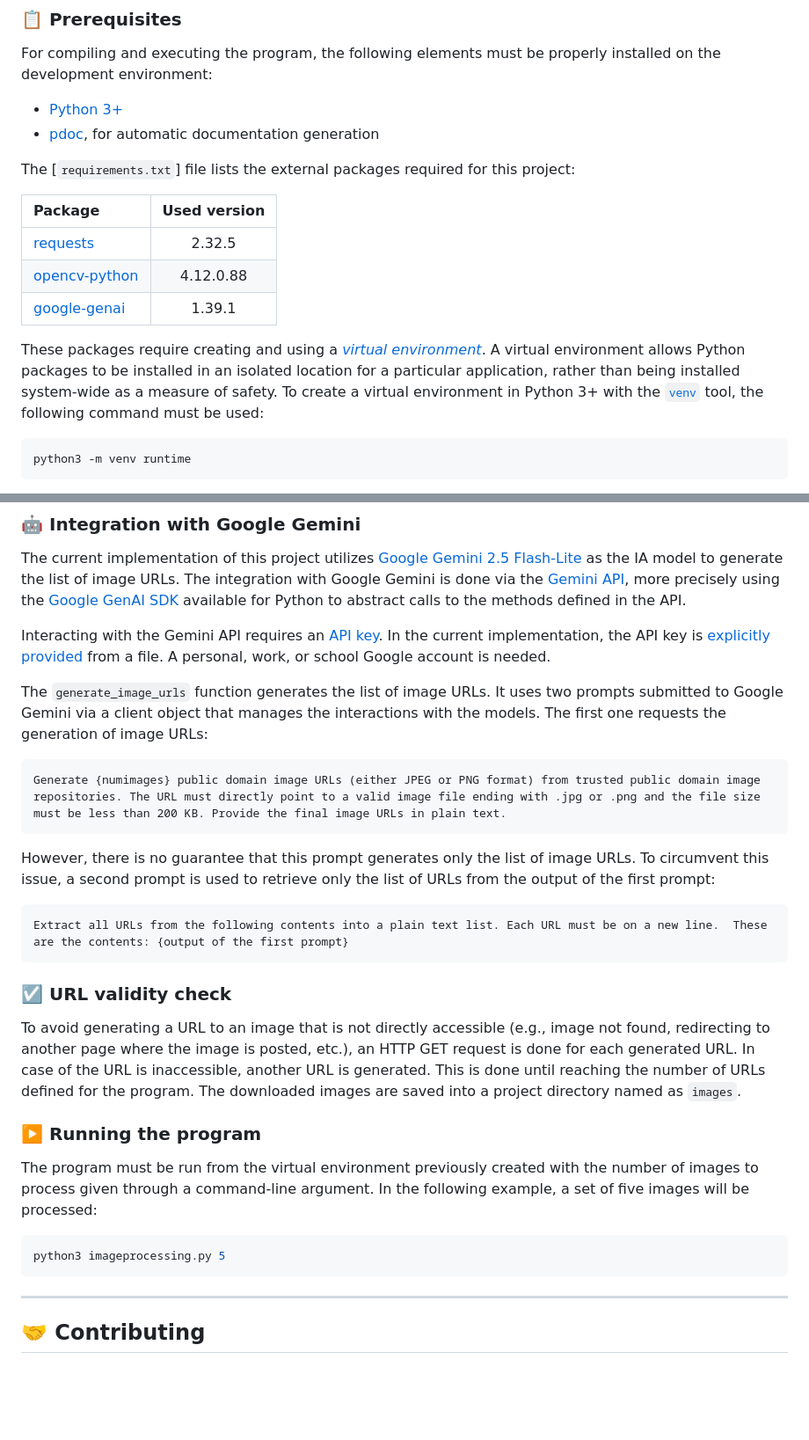
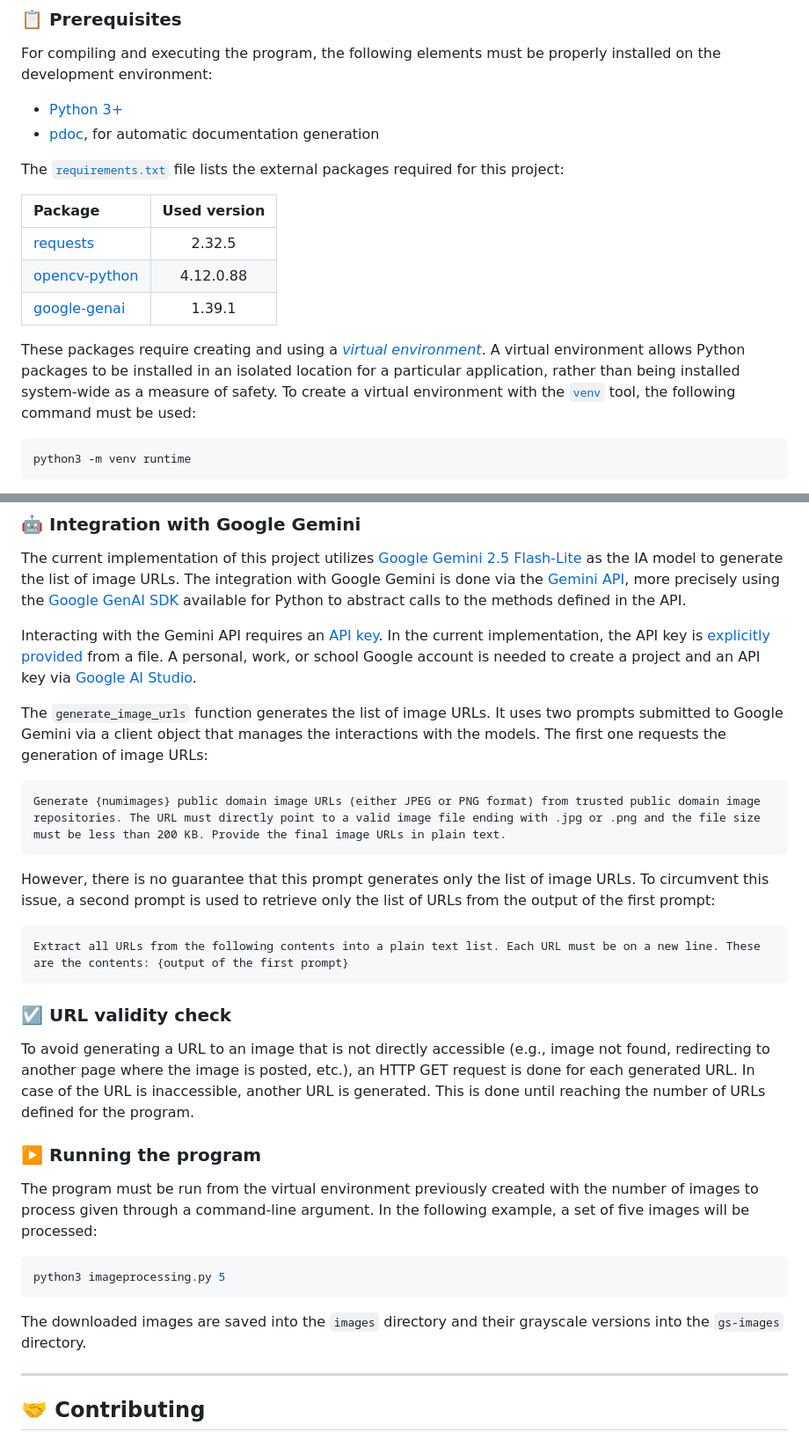
Before and after one commit to evertonrsc/py-imageprocessing, a Markdown page: README.md, 2 parts joined by grey strips. Shown at 88% size. GitHub-like rendering; blank space fills up the shorter version.

Commit message:
README.md completed

````diff
--- a/README.md
+++ b/README.md
@@ -34,7 +34,7 @@ For compiling and executing the program, the following elements must be properly
 - [Python 3+](https://www.python.org)
 - [pdoc](https://pdoc.dev), for automatic documentation generation
 
-The [`requirements.txt`] file lists the external packages required for this project:
+The [`requirements.txt`](requirements.txt) file lists the external packages required for this project:
 
 | Package                                                   | Used version |
 |:----------------------------------------------------------|:------------:|
@@ -42,7 +42,7 @@ The [`requirements.txt`] file lists the external packages required for this proj
 | [opencv-python](https://pypi.org/project/opencv-python/)  |  4.12.0.88   |
 | [google-genai](https://pypi.org/project/google-genai/)    |  1.39.1      |
 
-These packages require creating and using a [*virtual environment*](https://packaging.python.org/en/latest/tutorials/installing-packages/#creating-and-using-virtual-environments). A virtual environment allows Python packages to be installed in an isolated location for a particular application, rather than being installed system-wide as a measure of safety. To create a virtual environment in Python 3+ with the [`venv`](https://docs.python.org/3/library/venv.html) tool, the following command must be used:
+These packages require creating and using a [*virtual environment*](https://packaging.python.org/en/latest/tutorials/installing-packages/#creating-and-using-virtual-environments). A virtual environment allows Python packages to be installed in an isolated location for a particular application, rather than being installed system-wide as a measure of safety. To create a virtual environment with the [`venv`](https://docs.python.org/3/library/venv.html) tool, the following command must be used:
 
 ```bash
 python3 -m venv runtime
@@ -64,7 +64,7 @@ pip3 install -r requirements.txt
 
 The current implementation of this project utilizes [Google Gemini 2.5 Flash-Lite](https://ai.google.dev/gemini-api/docs/models) as the IA model to generate the list of image URLs. The integration with Google Gemini is done via the [Gemini API](https://ai.google.dev/api), more precisely using the [Google GenAI SDK](https://ai.google.dev/gemini-api/docs/libraries) available for Python to abstract calls to the methods defined in the API.
 
-Interacting with the Gemini API requires an [API key](https://ai.google.dev/gemini-api/docs/api-key). In the current implementation, the API key is [explicitly provided](https://ai.google.dev/gemini-api/docs/api-key#provide-api-key-explicitly) from a file. A personal, work, or school Google account is needed.
+Interacting with the Gemini API requires an [API key](https://ai.google.dev/gemini-api/docs/api-key). In the current implementation, the API key is [explicitly provided](https://ai.google.dev/gemini-api/docs/api-key#provide-api-key-explicitly) from a file. A personal, work, or school Google account is needed to create a project and an API key via [Google AI Studio](https://aistudio.google.com/app/api-keys).
 
 The `generate_image_urls` function generates the list of image URLs. It uses two prompts submitted to Google Gemini via a client object that manages the interactions with the models. The first one requests the generation of image URLs:
 
@@ -75,12 +75,12 @@ Generate {numimages} public domain image URLs (either JPEG or PNG format) from t
 However, there is no guarantee that this prompt generates only the list of image URLs. To circumvent this issue, a second prompt is used to retrieve only the list of URLs from the output of the first prompt:
 
 ```
-Extract all URLs from the following contents into a plain text list. Each URL must be on a new line.  These are the contents: {output of the first prompt}
+Extract all URLs from the following contents into a plain text list. Each URL must be on a new line. These are the contents: {output of the first prompt}
 ```
 
 ### ☑️ URL validity check
 
-To avoid generating a URL to an image that is not directly accessible (e.g., image not found, redirecting to another page where the image is posted, etc.), an HTTP GET request is done for each generated URL. In case of the URL is inaccessible, another URL is generated. This is done until reaching the number of URLs defined for the program. The downloaded images are saved into a project directory named as `images`.
+To avoid generating a URL to an image that is not directly accessible (e.g., image not found, redirecting to another page where the image is posted, etc.), an HTTP GET request is done for each generated URL. In case of the URL is inaccessible, another URL is generated. This is done until reaching the number of URLs defined for the program.
 
 ### ▶️ Running the program
 
@@ -89,6 +89,8 @@ The program must be run from the virtual environment previously created with the
 ```bash
 python3 imageprocessing.py 5
 ```
+
+The downloaded images are saved into the `images` directory and their grayscale versions into the `gs-images` directory.
 
 ---
 
````
